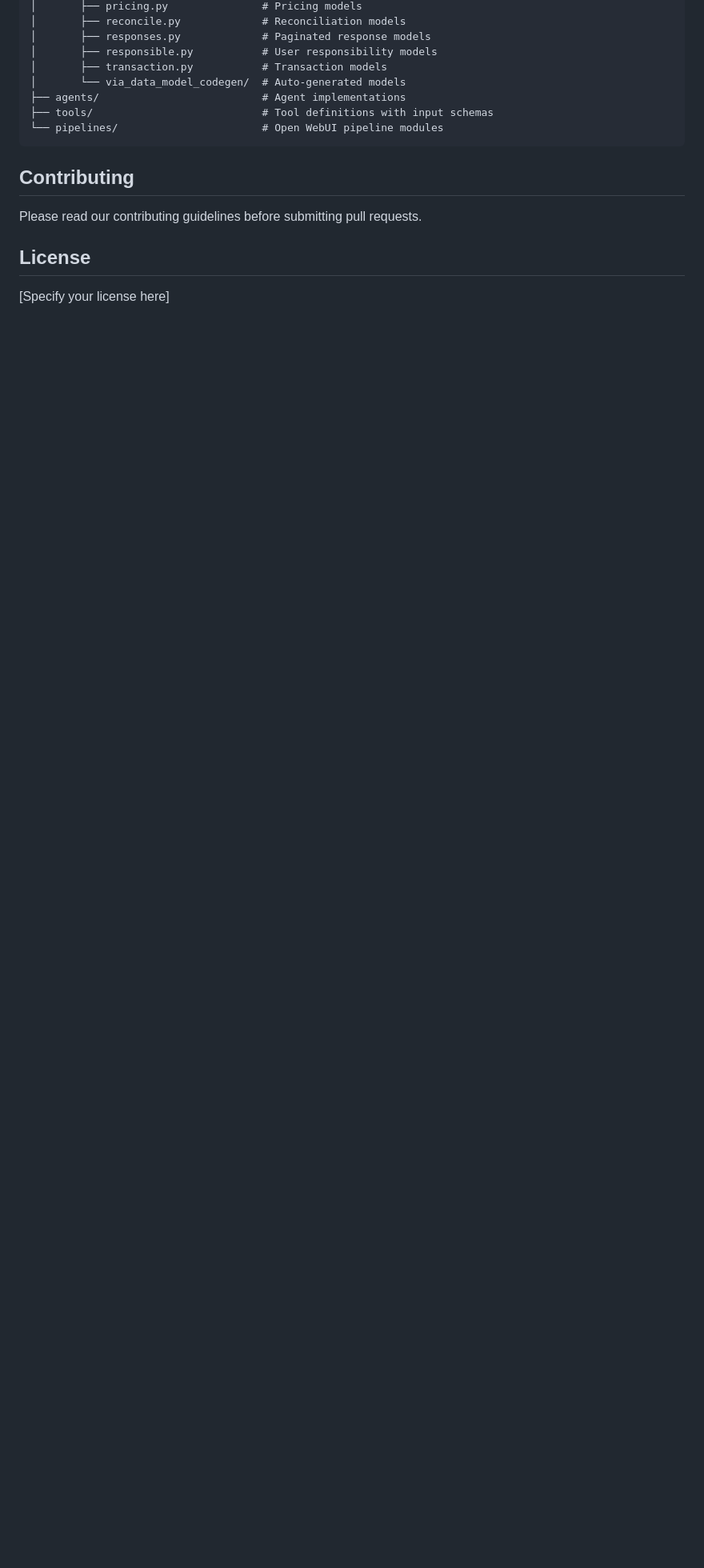
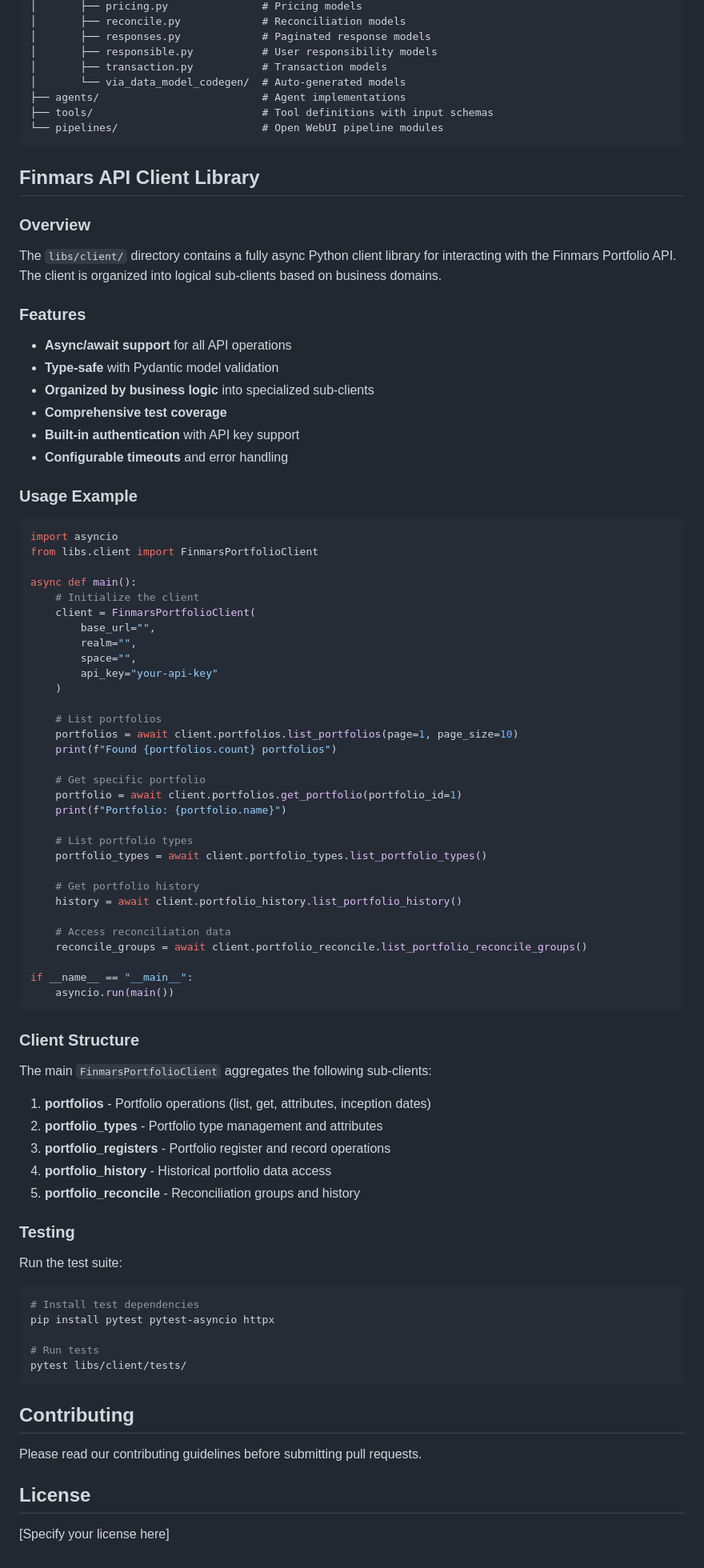
Before and after one commit to finmars-platform/finmars-ai-assistant, a Markdown page: README.md, the part around the change. Shown: that part at 80% size. Rendered like a GitHub page; blank space fills up the shorter version.

Commit message:
added client README

````diff
--- a/README.md
+++ b/README.md
@@ -203,6 +203,77 @@ finmars-ai-assistant/
 └── pipelines/                       # Open WebUI pipeline modules
 ```
 
+## Finmars API Client Library
+
+### Overview
+The `libs/client/` directory contains a fully async Python client library for interacting with the Finmars Portfolio API. The client is organized into logical sub-clients based on business domains.
+
+### Features
+- **Async/await support** for all API operations
+- **Type-safe** with Pydantic model validation
+- **Organized by business logic** into specialized sub-clients
+- **Comprehensive test coverage**
+- **Built-in authentication** with API key support
+- **Configurable timeouts** and error handling
+
+### Usage Example
+
+```python
+import asyncio
+from libs.client import FinmarsPortfolioClient
+
+async def main():
+    # Initialize the client
+    client = FinmarsPortfolioClient(
+        base_url="",
+        realm="",
+        space="",
+        api_key="your-api-key"
+    )
+
+    # List portfolios
+    portfolios = await client.portfolios.list_portfolios(page=1, page_size=10)
+    print(f"Found {portfolios.count} portfolios")
+
+    # Get specific portfolio
+    portfolio = await client.portfolios.get_portfolio(portfolio_id=1)
+    print(f"Portfolio: {portfolio.name}")
+
+    # List portfolio types
+    portfolio_types = await client.portfolio_types.list_portfolio_types()
+
+    # Get portfolio history
+    history = await client.portfolio_history.list_portfolio_history()
+
+    # Access reconciliation data
+    reconcile_groups = await client.portfolio_reconcile.list_portfolio_reconcile_groups()
+
+if __name__ == "__main__":
+    asyncio.run(main())
+```
+
+### Client Structure
+
+The main `FinmarsPortfolioClient` aggregates the following sub-clients:
+
+1. **portfolios** - Portfolio operations (list, get, attributes, inception dates)
+2. **portfolio_types** - Portfolio type management and attributes
+3. **portfolio_registers** - Portfolio register and record operations
+4. **portfolio_history** - Historical portfolio data access
+5. **portfolio_reconcile** - Reconciliation groups and history
+
+### Testing
+
+Run the test suite:
+
+```bash
+# Install test dependencies
+pip install pytest pytest-asyncio httpx
+
+# Run tests
+pytest libs/client/tests/
+```
+
 ## Contributing
 Please read our contributing guidelines before submitting pull requests.
 
````
